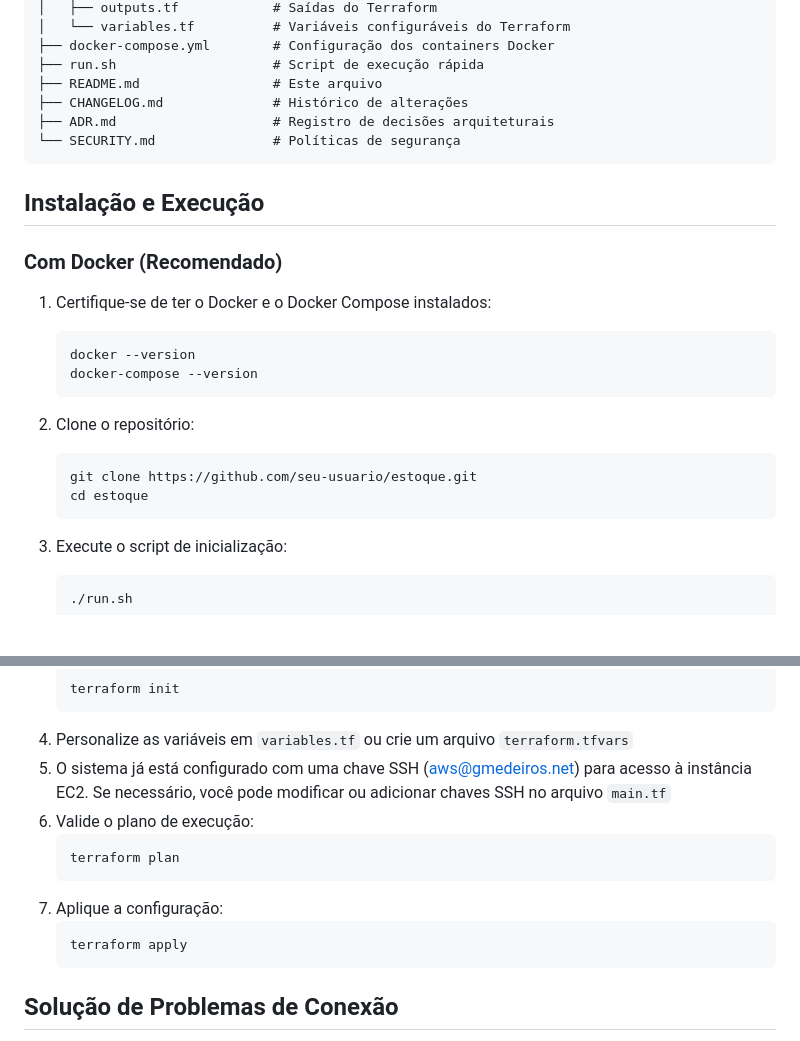
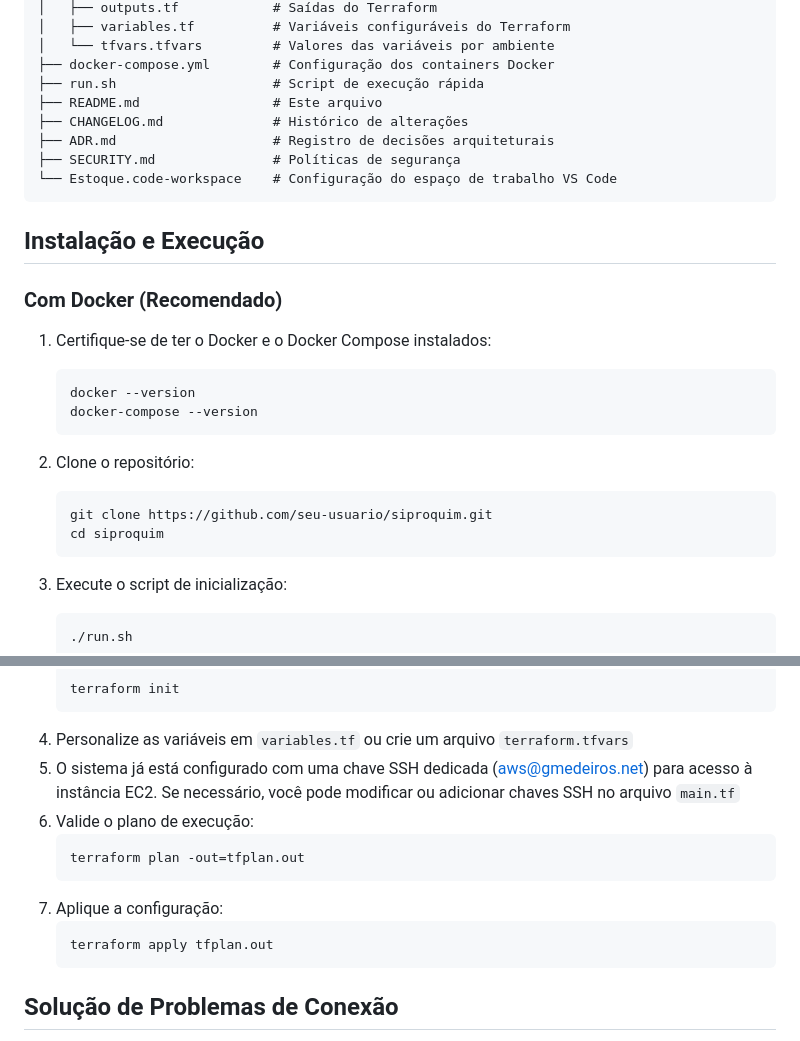
Before and after one commit to gmedeirosnet/SIPROQUIM, a Markdown page: README.md, 2 parts joined by grey strips. Drawn GitHub-style; blank space fills up the shorter version.

````diff
--- a/README.md
+++ b/README.md
@@ -54,11 +85,13 @@ Estoque/
 │   ├── outputs.tf            # Saídas do Terraform
-│   └── variables.tf          # Variáveis configuráveis do Terraform
+│   ├── variables.tf          # Variáveis configuráveis do Terraform
+│   └── tfvars.tfvars         # Valores das variáveis por ambiente
 ├── docker-compose.yml        # Configuração dos containers Docker
 ├── run.sh                    # Script de execução rápida
 ├── README.md                 # Este arquivo
 ├── CHANGELOG.md              # Histórico de alterações
 ├── ADR.md                    # Registro de decisões arquiteturais
-└── SECURITY.md               # Políticas de segurança
+├── SECURITY.md               # Políticas de segurança
+└── Estoque.code-workspace    # Configuração do espaço de trabalho VS Code
 ```
 
 ## Instalação e Execução
@@ -73,8 +106,8 @@ Estoque/
 
 2. Clone o repositório:
    ```bash
-   git clone https://github.com/seu-usuario/estoque.git
-   cd estoque
+   git clone https://github.com/seu-usuario/siproquim.git
+   cd siproquim
    ```
 
 3. Execute o script de inicialização:
@@ -117,14 +150,14 @@ Para provisionamento em ambientes de produção:
    terraform init
    ```
 4. Personalize as variáveis em `variables.tf` ou crie um arquivo `terraform.tfvars`
-5. O sistema já está configurado com uma chave SSH (aws@gmedeiros.net) para acesso à instância EC2. Se necessário, você pode modificar ou adicionar chaves SSH no arquivo `main.tf`
+5. O sistema já está configurado com uma chave SSH dedicada (aws@gmedeiros.net) para acesso à instância EC2. Se necessário, você pode modificar ou adicionar chaves SSH no arquivo `main.tf`
 6. Valide o plano de execução:
    ```bash
-   terraform plan
+   terraform plan -out=tfplan.out
    ```
 7. Aplique a configuração:
    ```bash
-   terraform apply
+   terraform apply tfplan.out
    ```
 
 ## Solução de Problemas de Conexão
````
Also changed, not shown: other parts of README.md (+48 -14 lines), SECURITY.md (+1 -1 lines).
